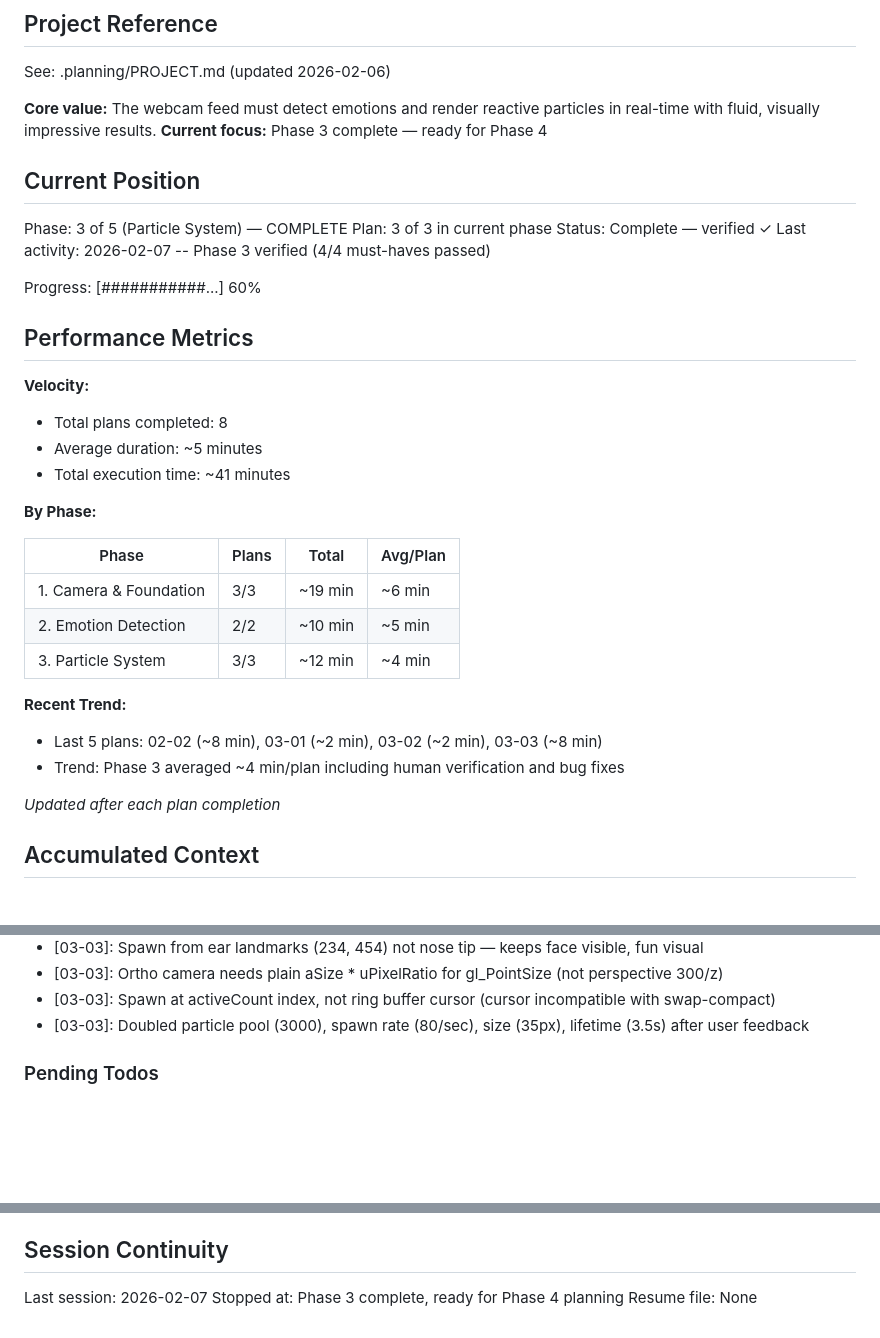
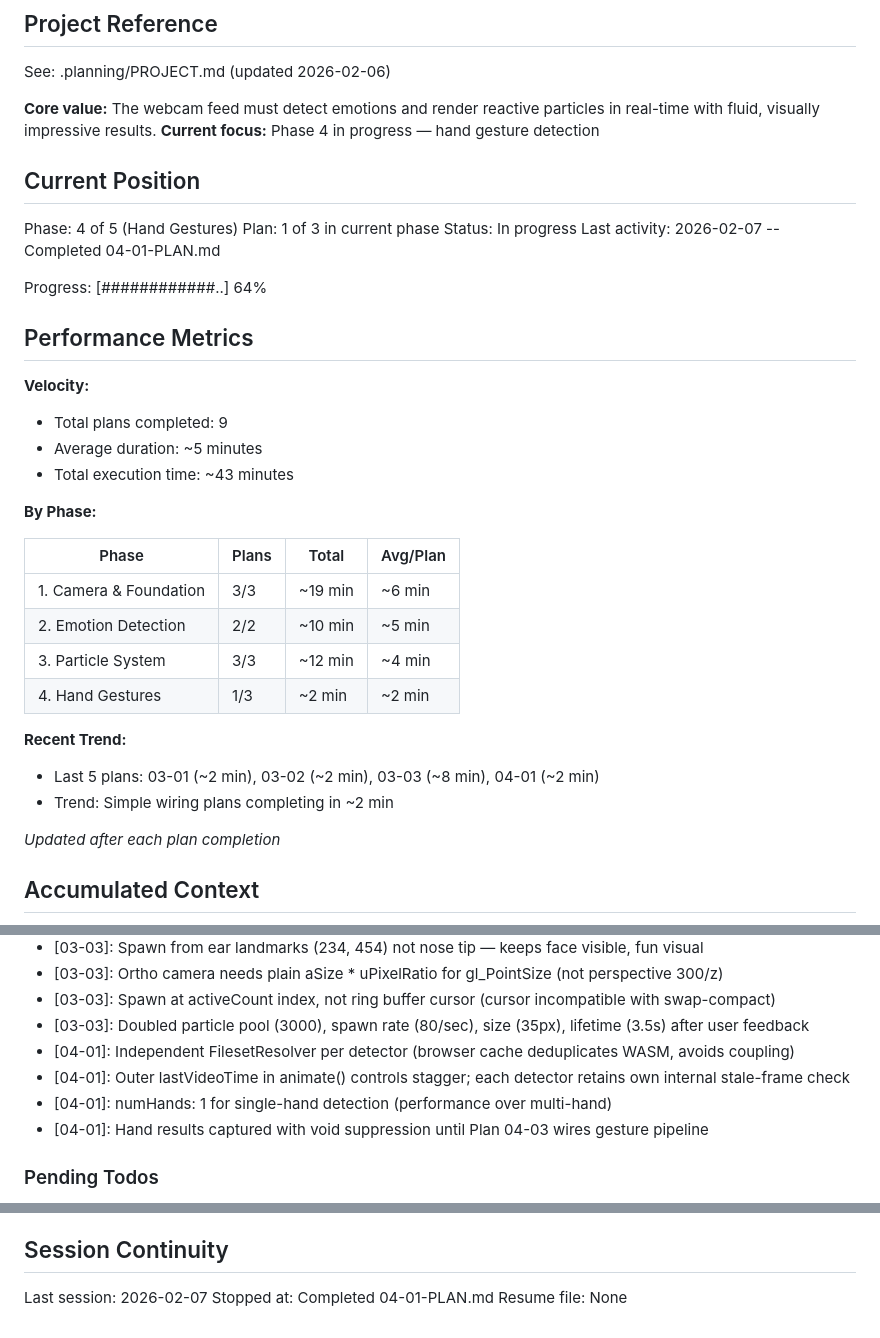
Before and after one commit to JimmyDore/emotion-aura, a Markdown page: .planning/STATE.md, 3 parts joined by grey strips. Rendered like a GitHub page; blank space fills up the shorter version.

Commit message:
docs(04-01): complete hand detection integration plan
Tasks completed: 2/2
- Create HandDetector class
- Wire staggered inference into main.ts render loop

SUMMARY: .planning/phases/04-hand-gestures/04-01-SUMMARY.md

Co-Authored-By: Claude Opus 4.6 <noreply@anthropic.com>

```diff
--- a/.planning/STATE.md
+++ b/.planning/STATE.md
@@ -5,23 +5,23 @@
 See: .planning/PROJECT.md (updated 2026-02-06)
 
 **Core value:** The webcam feed must detect emotions and render reactive particles in real-time with fluid, visually impressive results.
-**Current focus:** Phase 3 complete — ready for Phase 4
+**Current focus:** Phase 4 in progress — hand gesture detection
 
 ## Current Position
 
-Phase: 3 of 5 (Particle System) — COMPLETE
-Plan: 3 of 3 in current phase
-Status: Complete — verified ✓
-Last activity: 2026-02-07 -- Phase 3 verified (4/4 must-haves passed)
+Phase: 4 of 5 (Hand Gestures)
+Plan: 1 of 3 in current phase
+Status: In progress
+Last activity: 2026-02-07 -- Completed 04-01-PLAN.md
 
-Progress: [###########...] 60%
+Progress: [############..] 64%
 
 ## Performance Metrics
 
 **Velocity:**
-- Total plans completed: 8
+- Total plans completed: 9
 - Average duration: ~5 minutes
-- Total execution time: ~41 minutes
+- Total execution time: ~43 minutes
 
 **By Phase:**
 
@@ -30,10 +30,11 @@ Progress: [###########...] 60%
 | 1. Camera & Foundation | 3/3 | ~19 min | ~6 min |
 | 2. Emotion Detection | 2/2 | ~10 min | ~5 min |
 | 3. Particle System | 3/3 | ~12 min | ~4 min |
+| 4. Hand Gestures | 1/3 | ~2 min | ~2 min |
 
 **Recent Trend:**
-- Last 5 plans: 02-02 (~8 min), 03-01 (~2 min), 03-02 (~2 min), 03-03 (~8 min)
-- Trend: Phase 3 averaged ~4 min/plan including human verification and bug fixes
+- Last 5 plans: 03-01 (~2 min), 03-02 (~2 min), 03-03 (~8 min), 04-01 (~2 min)
+- Trend: Simple wiring plans completing in ~2 min
 
 *Updated after each plan completion*
 
@@ -71,6 +72,10 @@ Recent decisions affecting current work:
 - [03-03]: Ortho camera needs plain aSize * uPixelRatio for gl_PointSize (not perspective 300/z)
 - [03-03]: Spawn at activeCount index, not ring buffer cursor (cursor incompatible with swap-compact)
 - [03-03]: Doubled particle pool (3000), spawn rate (80/sec), size (35px), lifetime (3.5s) after user feedback
+- [04-01]: Independent FilesetResolver per detector (browser cache deduplicates WASM, avoids coupling)
+- [04-01]: Outer lastVideoTime in animate() controls stagger; each detector retains own internal stale-frame check
+- [04-01]: numHands: 1 for single-hand detection (performance over multi-hand)
+- [04-01]: Hand results captured with void suppression until Plan 04-03 wires gesture pipeline
 
 ### Pending Todos
 
@@ -88,5 +93,5 @@ Recent decisions affecting current work:
 ## Session Continuity
 
 Last session: 2026-02-07
-Stopped at: Phase 3 complete, ready for Phase 4 planning
+Stopped at: Completed 04-01-PLAN.md
 Resume file: None
```
Also changed, not shown: 1 other file.
